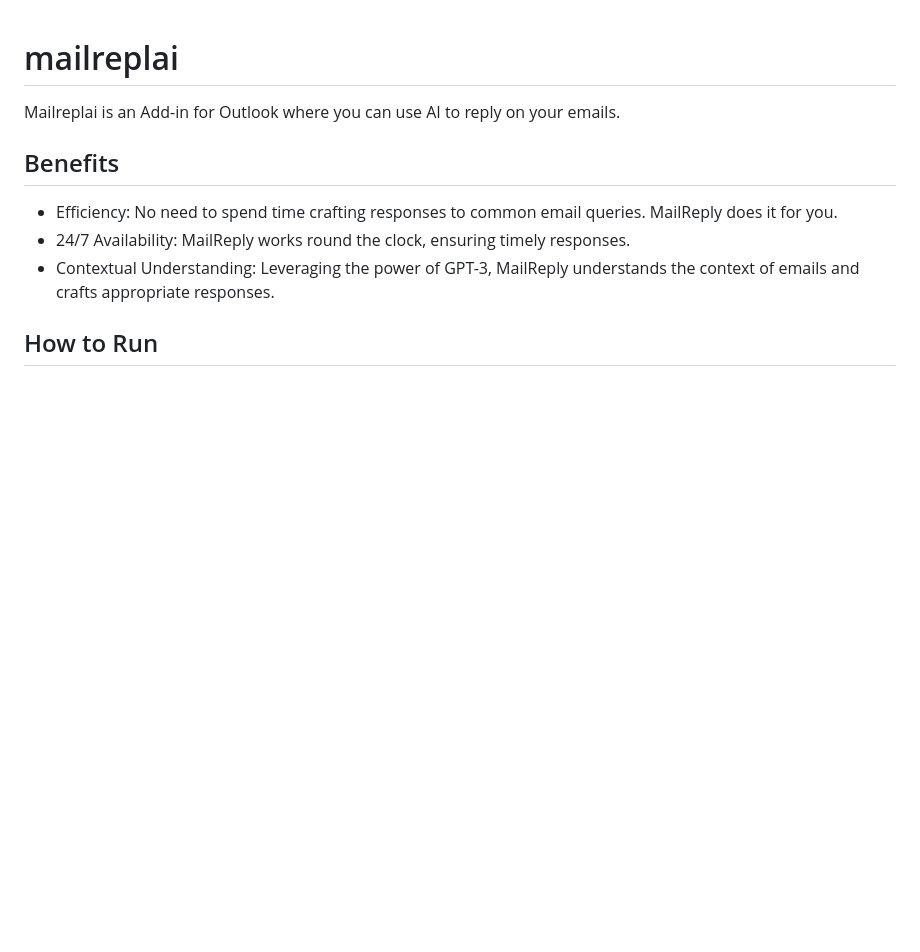
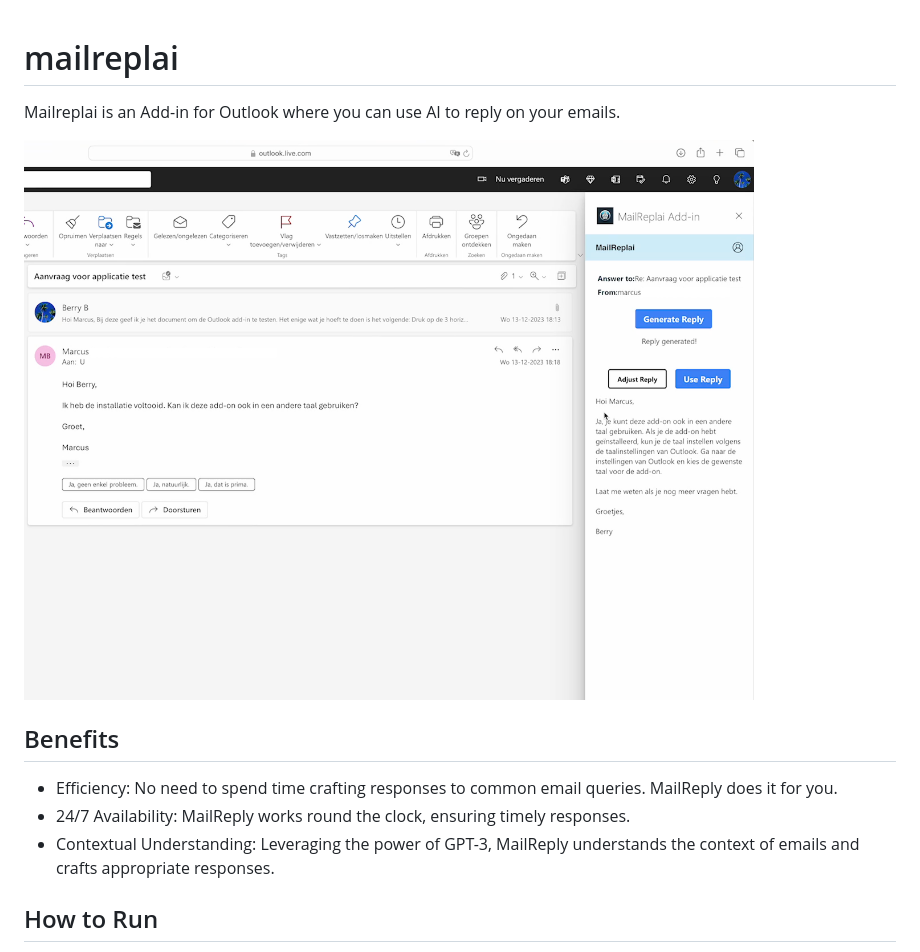
Before and after one commit to berryxmas/mailreplai, a Markdown page: README.md, the part around the change. Drawn GitHub-style; pictures changed too: assets/mailreplai-screenshot.png (added); blank space fills up the shorter version.

Commit message:
added screenshot of mailreplai

```diff
--- a/README.md
+++ b/README.md
@@ -1,5 +1,7 @@
 # mailreplai
 Mailreplai is an Add-in for Outlook where you can use AI to reply on your emails.
+
+![Mailreplai Screenshot](assets/mailreplai-screenshot.png "Mailreplai Screenshot")
 
 ## Benefits
 - Efficiency: No need to spend time crafting responses to common email queries. MailReply does it for you.
```
